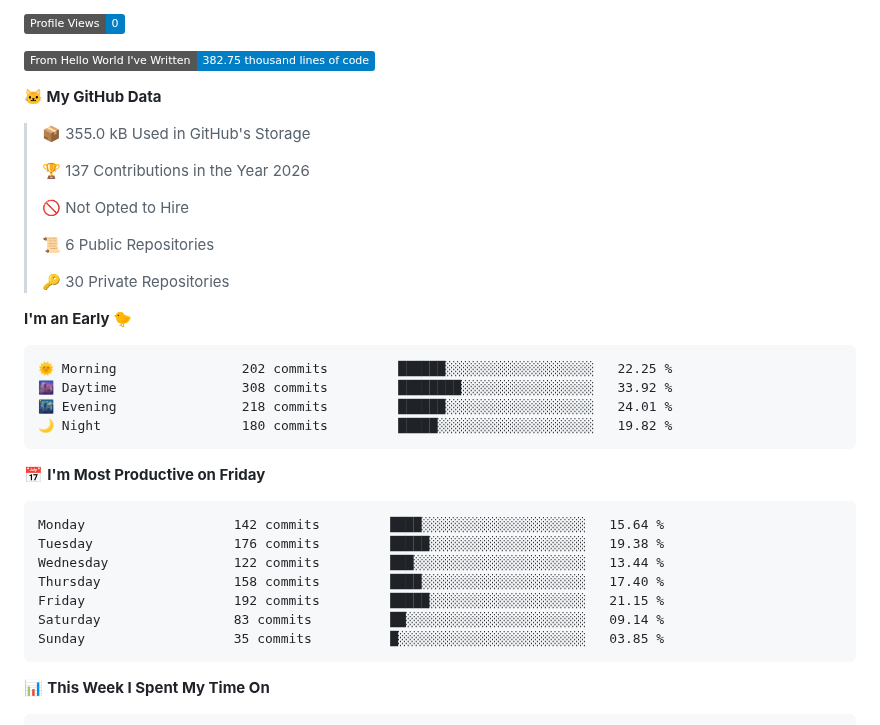
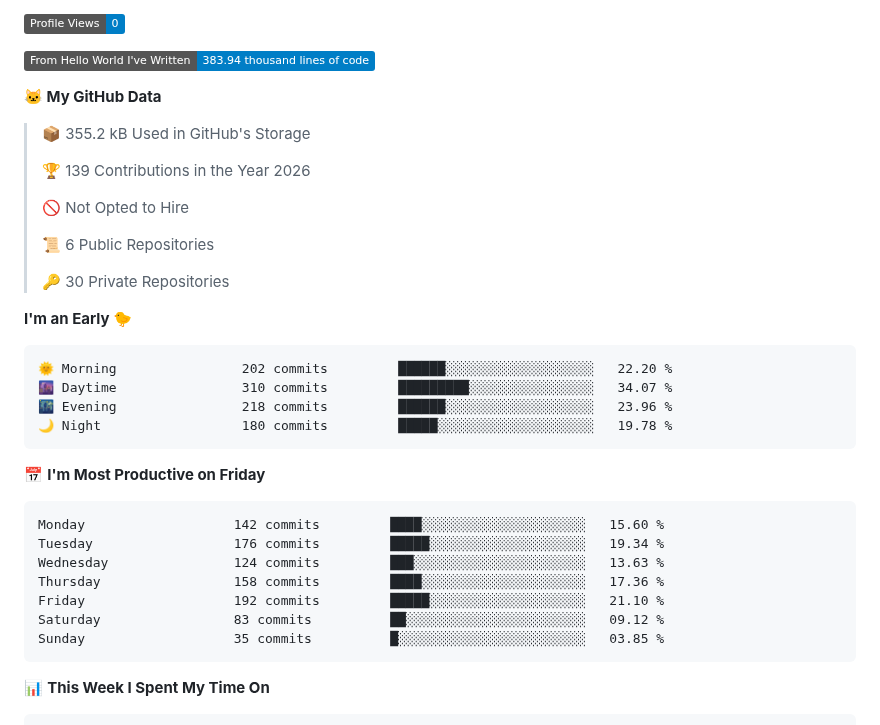
Before and after one commit to 4samsamAC/4samsamAC, a Markdown page: README.md, the part around one of its changes. GitHub-like rendering; badges without logos.

Commit message:
Updated with Dev Metrics

````diff
--- a/README.md
+++ b/README.md
@@ -7,13 +7,13 @@ I try hard the learning Zig, :O And when I don't code, I try hard osu! Or I slee
 
 ![Profile Views](http://img.shields.io/badge/Profile%20Views-0-blue?style=flat)
 
-![Lines of code](https://img.shields.io/badge/From%20Hello%20World%20I%27ve%20Written-382.75%20thousand%20lines%20of%20code-blue?style=flat)
+![Lines of code](https://img.shields.io/badge/From%20Hello%20World%20I%27ve%20Written-383.94%20thousand%20lines%20of%20code-blue?style=flat)
 
 **🐱 My GitHub Data**
 
-> 📦 355.0 kB Used in GitHub's Storage
+> 📦 355.2 kB Used in GitHub's Storage
  >
-> 🏆 137 Contributions in the Year 2026
+> 🏆 139 Contributions in the Year 2026
  >
 > 🚫 Not Opted to Hire
  >
@@ -24,20 +24,20 @@ I try hard the learning Zig, :O And when I don't code, I try hard osu! Or I slee
 **I'm an Early 🐤**
 
 ```text
-🌞 Morning                202 commits         ██████░░░░░░░░░░░░░░░░░░░   22.25 %
-🌆 Daytime                308 commits         ████████░░░░░░░░░░░░░░░░░   33.92 %
-🌃 Evening                218 commits         ██████░░░░░░░░░░░░░░░░░░░   24.01 %
-🌙 Night                  180 commits         █████░░░░░░░░░░░░░░░░░░░░   19.82 %
+🌞 Morning                202 commits         ██████░░░░░░░░░░░░░░░░░░░   22.20 %
+🌆 Daytime                310 commits         █████████░░░░░░░░░░░░░░░░   34.07 %
+🌃 Evening                218 commits         ██████░░░░░░░░░░░░░░░░░░░   23.96 %
+🌙 Night                  180 commits         █████░░░░░░░░░░░░░░░░░░░░   19.78 %
 ```
 📅 **I'm Most Productive on Friday**
 
 ```text
-Monday                   142 commits         ████░░░░░░░░░░░░░░░░░░░░░   15.64 %
-Tuesday                  176 commits         █████░░░░░░░░░░░░░░░░░░░░   19.38 %
-Wednesday                122 commits         ███░░░░░░░░░░░░░░░░░░░░░░   13.44 %
-Thursday                 158 commits         ████░░░░░░░░░░░░░░░░░░░░░   17.40 %
-Friday                   192 commits         █████░░░░░░░░░░░░░░░░░░░░   21.15 %
-Saturday                 83 commits          ██░░░░░░░░░░░░░░░░░░░░░░░   09.14 %
+Monday                   142 commits         ████░░░░░░░░░░░░░░░░░░░░░   15.60 %
+Tuesday                  176 commits         █████░░░░░░░░░░░░░░░░░░░░   19.34 %
+Wednesday                124 commits         ███░░░░░░░░░░░░░░░░░░░░░░   13.63 %
+Thursday                 158 commits         ████░░░░░░░░░░░░░░░░░░░░░   17.36 %
+Friday                   192 commits         █████░░░░░░░░░░░░░░░░░░░░   21.10 %
+Saturday                 83 commits          ██░░░░░░░░░░░░░░░░░░░░░░░   09.12 %
 Sunday                   35 commits          █░░░░░░░░░░░░░░░░░░░░░░░░   03.85 %
 ```
 
````
Also changed, not shown: other parts of README.md (+2 -2 lines), assets/bar_graph.png.
